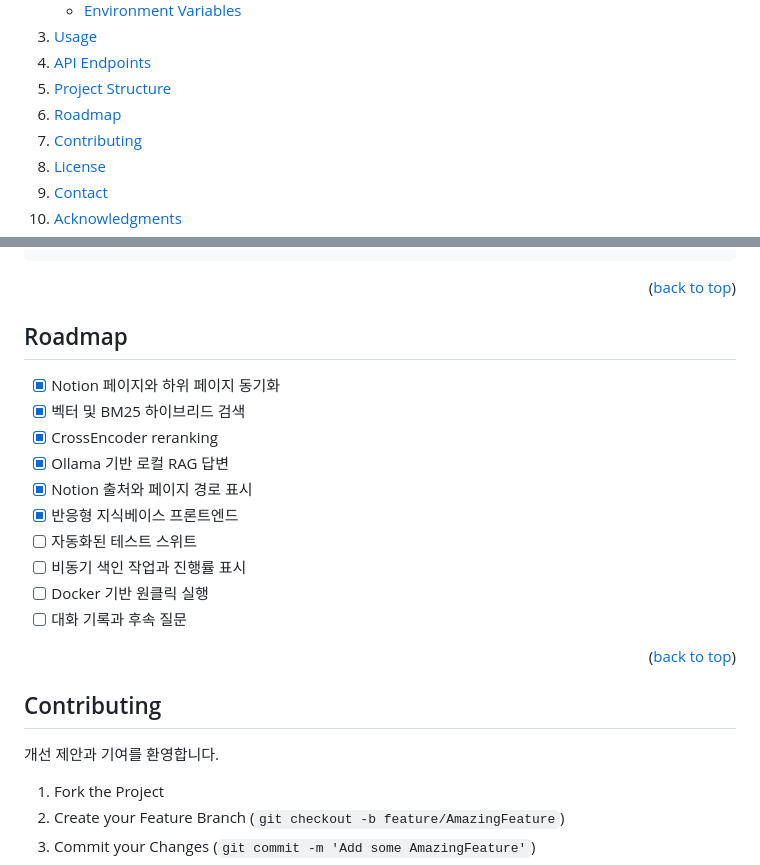
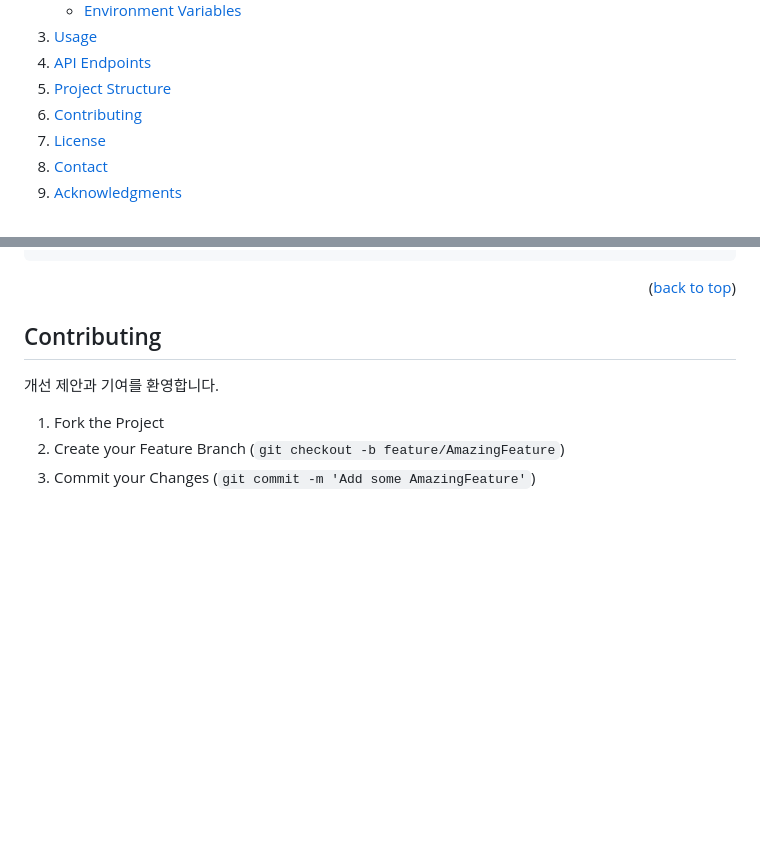
Before and after one commit to 80portisfound/pybo, a Markdown page: README.md, 2 parts joined by grey strips. GitHub-like rendering; folded sections open; blank space fills up the shorter version.

Commit message:
docs: remove roadmap from readme

```diff
--- a/README.md
+++ b/README.md
@@ -47,7 +47,6 @@
     <li><a href="#usage">Usage</a></li>
     <li><a href="#api-endpoints">API Endpoints</a></li>
     <li><a href="#project-structure">Project Structure</a></li>
-    <li><a href="#roadmap">Roadmap</a></li>
     <li><a href="#contributing">Contributing</a></li>
     <li><a href="#license">License</a></li>
     <li><a href="#contact">Contact</a></li>
@@ -230,22 +229,6 @@ pybo/
 
 <p align="right">(<a href="#readme-top">back to top</a>)</p>
 
-<!-- ROADMAP -->
-## Roadmap
-
-- [x] Notion 페이지와 하위 페이지 동기화
-- [x] 벡터 및 BM25 하이브리드 검색
-- [x] CrossEncoder reranking
-- [x] Ollama 기반 로컬 RAG 답변
-- [x] Notion 출처와 페이지 경로 표시
-- [x] 반응형 지식베이스 프론트엔드
-- [ ] 자동화된 테스트 스위트
-- [ ] 비동기 색인 작업과 진행률 표시
-- [ ] Docker 기반 원클릭 실행
-- [ ] 대화 기록과 후속 질문
-
-<p align="right">(<a href="#readme-top">back to top</a>)</p>
-
 <!-- CONTRIBUTING -->
 ## Contributing
 
```
